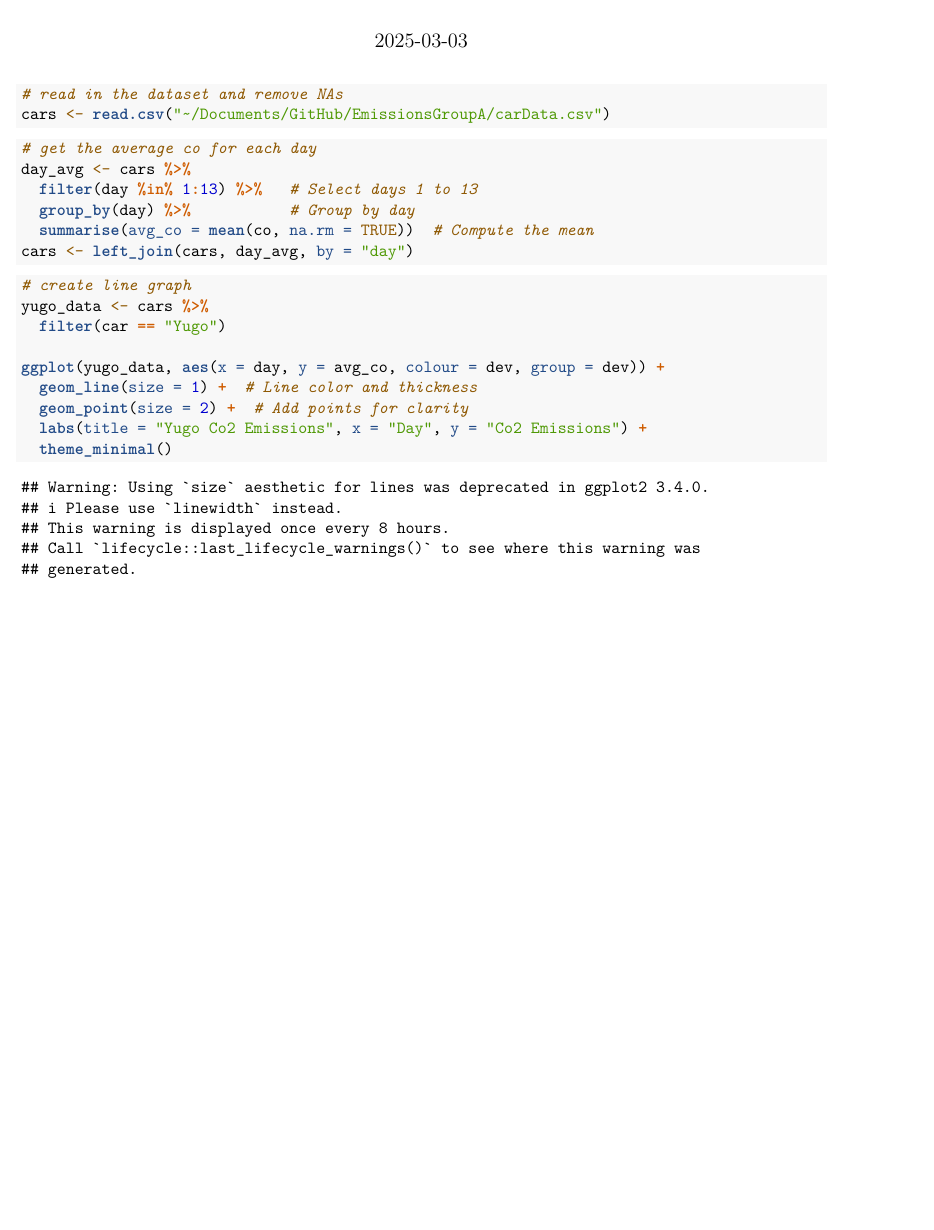
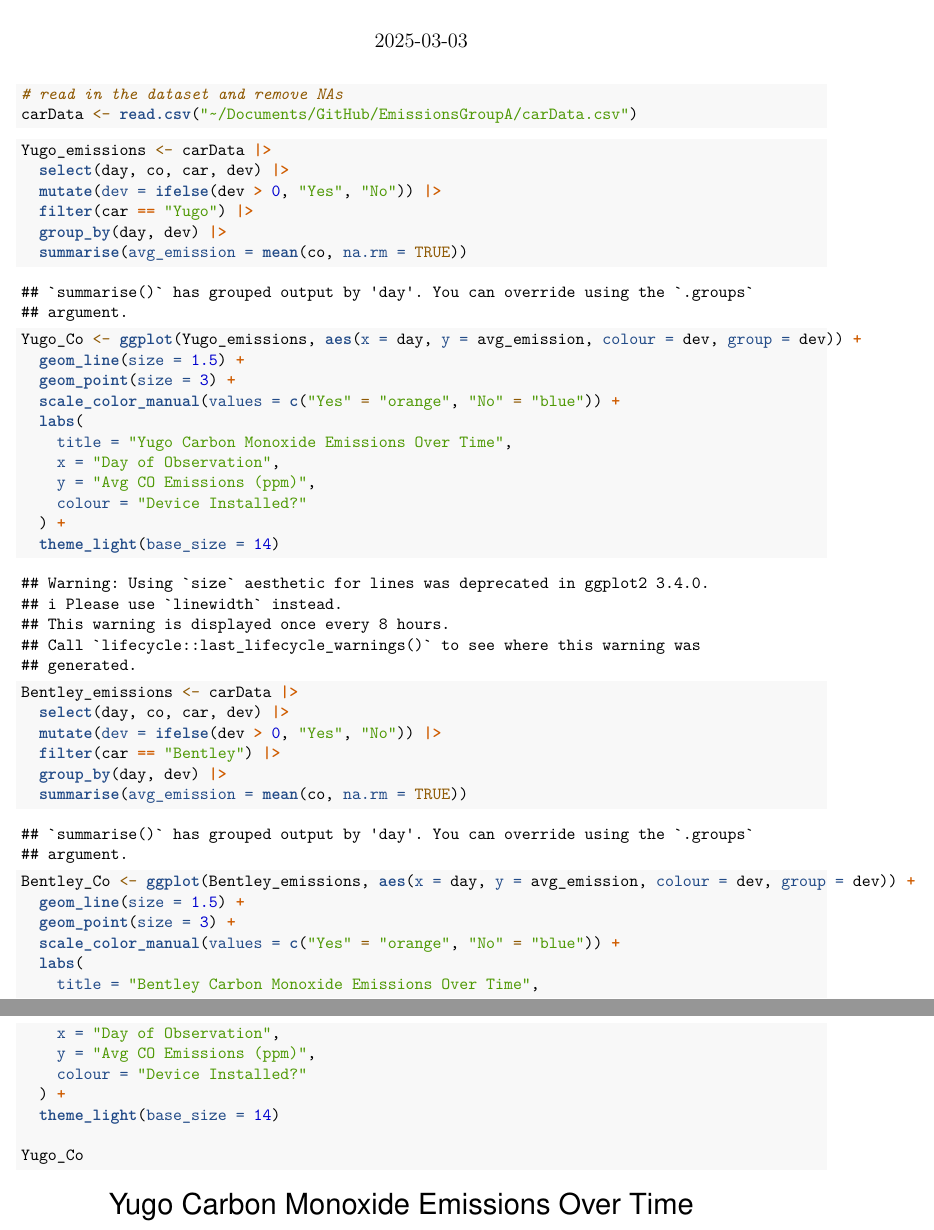
Before and after one commit to oliviastewart7/EmissionsGroupA, an R Markdown document (car_emissions_co.Rmd): part of page 1 of 2 before the commit and two parts of pages 1 and 2 of 3 after it, the two joined at a grey line, cut so that both start at the same text, the shorter picture padded with empty space. Rendered offline with R 4.5, knitr and Pandoc, then LaTeX, with nearby package versions.

Commit message:
finished up Co graphs

````diff
--- a/car_emissions_co.Rmd
+++ b/car_emissions_co.Rmd
@@ -12,27 +12,49 @@ library(ggplot2)
 
 ```{r}
 # read in the dataset and remove NAs
-cars <- read.csv("~/Documents/GitHub/EmissionsGroupA/carData.csv")
+carData <- read.csv("~/Documents/GitHub/EmissionsGroupA/carData.csv")
 ```
 
 ```{r}
-# get the average co for each day
-day_avg <- cars %>%
-  filter(day %in% 1:13) %>%   # Select days 1 to 13
-  group_by(day) %>%           # Group by day
-  summarise(avg_co = mean(co, na.rm = TRUE))  # Compute the mean
-cars <- left_join(cars, day_avg, by = "day")
-```
+Yugo_emissions <- carData |>
+  select(day, co, car, dev) |>
+  mutate(dev = ifelse(dev > 0, "Yes", "No")) |>
+  filter(car == "Yugo") |>
+  group_by(day, dev) |>
+  summarise(avg_emission = mean(co, na.rm = TRUE))
+
+Yugo_Co <- ggplot(Yugo_emissions, aes(x = day, y = avg_emission, colour = dev, group = dev)) +
+  geom_line(size = 1.5) +
+  geom_point(size = 3) +
+  scale_color_manual(values = c("Yes" = "orange", "No" = "blue")) +
+  labs(
+    title = "Yugo Carbon Monoxide Emissions Over Time",
+    x = "Day of Observation",
+    y = "Avg CO Emissions (ppm)",
+    colour = "Device Installed?"
+  ) +
+  theme_light(base_size = 14)
 
 
-```{r}
-# create line graph
-yugo_data <- cars %>%
-  filter(car == "Yugo")
+Bentley_emissions <- carData |>
+  select(day, co, car, dev) |>
+  mutate(dev = ifelse(dev > 0, "Yes", "No")) |>
+  filter(car == "Bentley") |>
+  group_by(day, dev) |>
+  summarise(avg_emission = mean(co, na.rm = TRUE))
 
-ggplot(yugo_data, aes(x = day, y = avg_co, colour = dev, group = dev)) +
-  geom_line(size = 1) +  # Line color and thickness
-  geom_point(size = 2) +  # Add points for clarity
-  labs(title = "Yugo Co2 Emissions", x = "Day", y = "Co2 Emissions") +
-  theme_minimal()
+Bentley_Co <- ggplot(Bentley_emissions, aes(x = day, y = avg_emission, colour = dev, group = dev)) +
+  geom_line(size = 1.5) +
+  geom_point(size = 3) +
+  scale_color_manual(values = c("Yes" = "orange", "No" = "blue")) +
+  labs(
+    title = "Bentley Carbon Monoxide Emissions Over Time",
+    x = "Day of Observation",
+    y = "Avg CO Emissions (ppm)",
+    colour = "Device Installed?"
+  ) +
+  theme_light(base_size = 14)
+
+Yugo_Co
+Bentley_Co
 ```
````
